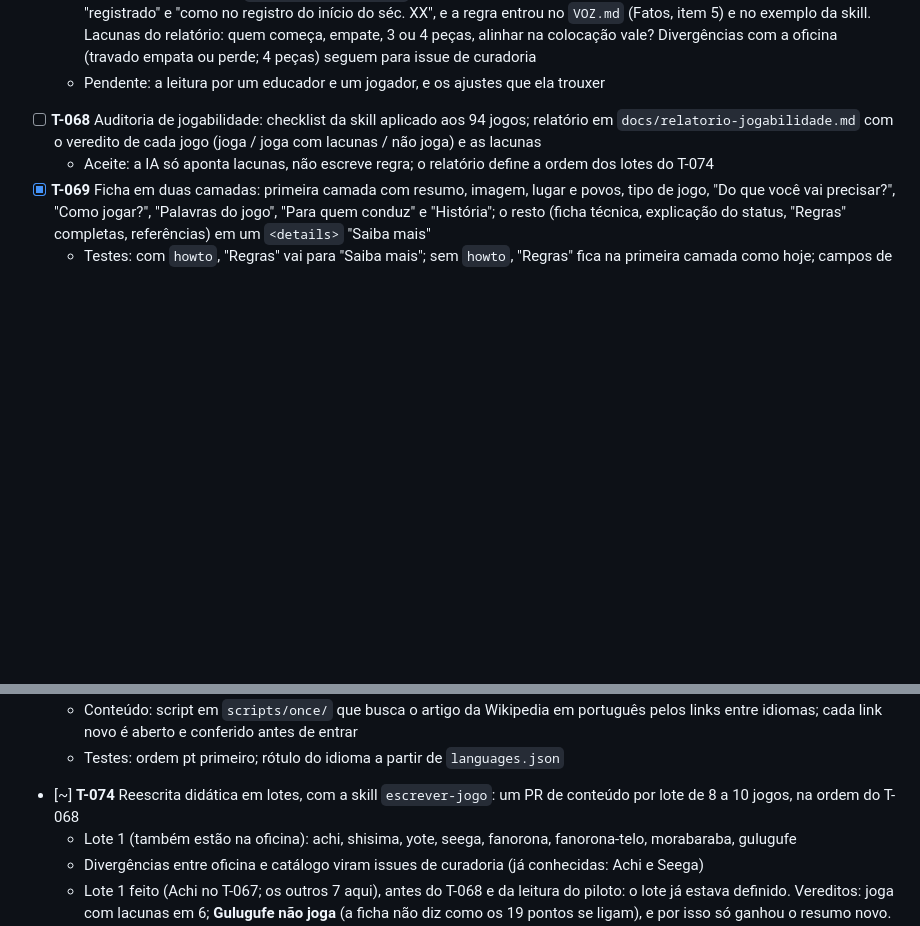
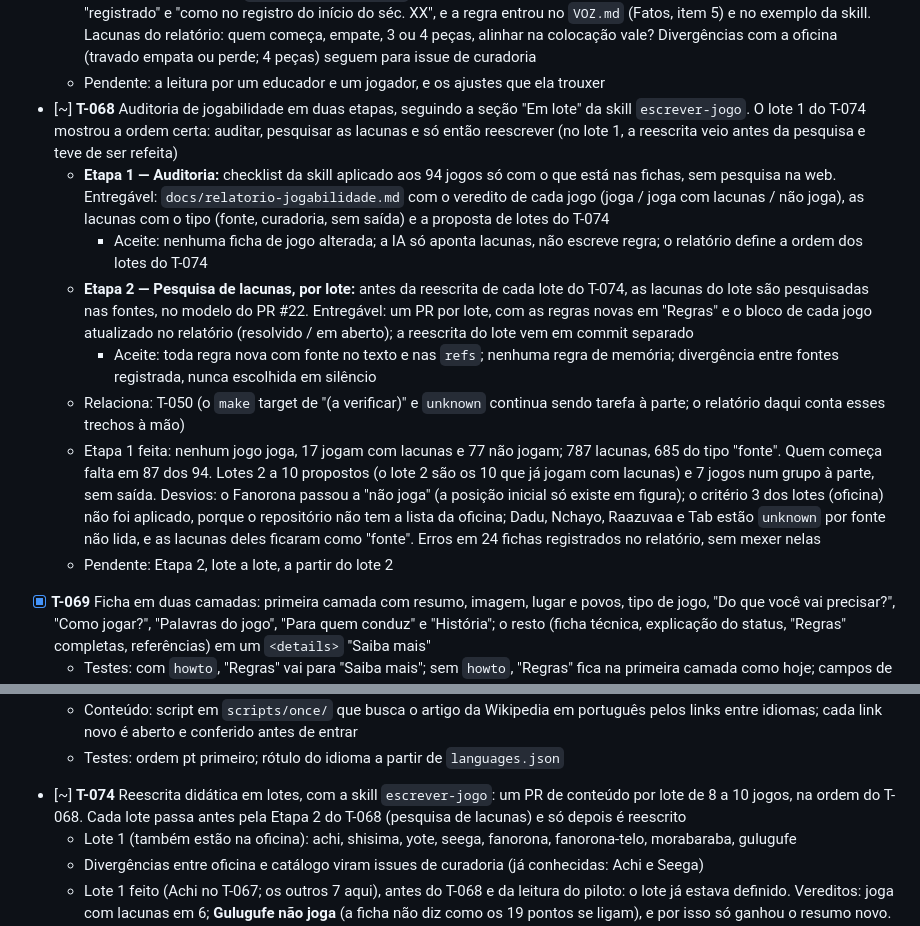
Before and after one commit to gmsarti/jogos-do-mundo, a Markdown page: TASKS.md, 2 parts joined by grey strips. GitHub-like rendering; blank space fills up the shorter version.

Commit message:
docs: split the playability audit into two stages (T-068)
Stage 1 audits every game from the ficha alone; stage 2 researches the
gaps of each batch in the sources before the T-074 rewrite, following
PR #22. The escrever-jogo skill documents both stages and the sourcing
rules, and the checklist report gains a gap type column.

Co-Authored-By: Claude Opus 5.5 <noreply@anthropic.com>

```diff
--- a/TASKS.md
+++ b/TASKS.md
@@ -168,8 +168,14 @@ Origem: feedbacks de Aggeu (educador) e Alexandre Nacari (jogador), 03/11/2026,
   - Já no repositório (PR do T-060): o guia e a skill, com o resultado esperado do piloto em `references/exemplo-achi.md`. Depende do T-065 (seções novas no schema)
   - Feito: Achi com resumo novo, "Do que você vai precisar?", "Como jogar?" (6 passos) e "Para quem conduz", passando no `make check`; conferido no Playwright em 375px. Na autoconferência, três frases do exemplo diziam mais que a ficha ("jogado em Gana" com `living: desconhecido`, "como se fazia em Gana" e "jogadores de antigamente"); viraram "registrado" e "como no registro do início do séc. XX", e a regra entrou no `VOZ.md` (Fatos, item 5) e no exemplo da skill. Lacunas do relatório: quem começa, empate, 3 ou 4 peças, alinhar na colocação vale? Divergências com a oficina (travado empata ou perde; 4 peças) seguem para issue de curadoria
   - Pendente: a leitura por um educador e um jogador, e os ajustes que ela trouxer
-- [ ] **T-068** Auditoria de jogabilidade: checklist da skill aplicado aos 94 jogos; relatório em `docs/relatorio-jogabilidade.md` com o veredito de cada jogo (joga / joga com lacunas / não joga) e as lacunas
-  - Aceite: a IA só aponta lacunas, não escreve regra; o relatório define a ordem dos lotes do T-074
+- [~] **T-068** Auditoria de jogabilidade em duas etapas, seguindo a seção "Em lote" da skill `escrever-jogo`. O lote 1 do T-074 mostrou a ordem certa: auditar, pesquisar as lacunas e só então reescrever (no lote 1, a reescrita veio antes da pesquisa e teve de ser refeita)
+  - **Etapa 1 — Auditoria:** checklist da skill aplicado aos 94 jogos só com o que está nas fichas, sem pesquisa na web. Entregável: `docs/relatorio-jogabilidade.md` com o veredito de cada jogo (joga / joga com lacunas / não joga), as lacunas com o tipo (fonte, curadoria, sem saída) e a proposta de lotes do T-074
+    - Aceite: nenhuma ficha de jogo alterada; a IA só aponta lacunas, não escreve regra; o relatório define a ordem dos lotes do T-074
+  - **Etapa 2 — Pesquisa de lacunas, por lote:** antes da reescrita de cada lote do T-074, as lacunas do lote são pesquisadas nas fontes, no modelo do PR #22. Entregável: um PR por lote, com as regras novas em "Regras" e o bloco de cada jogo atualizado no relatório (resolvido / em aberto); a reescrita do lote vem em commit separado
+    - Aceite: toda regra nova com fonte no texto e nas `refs`; nenhuma regra de memória; divergência entre fontes registrada, nunca escolhida em silêncio
+  - Relaciona: T-050 (o `make` target de "(a verificar)" e `unknown` continua sendo tarefa à parte; o relatório daqui conta esses trechos à mão)
+  - Etapa 1 feita: nenhum jogo joga, 17 jogam com lacunas e 77 não jogam; 787 lacunas, 685 do tipo "fonte". Quem começa falta em 87 dos 94. Lotes 2 a 10 propostos (o lote 2 são os 10 que já jogam com lacunas) e 7 jogos num grupo à parte, sem saída. Desvios: o Fanorona passou a "não joga" (a posição inicial só existe em figura); o critério 3 dos lotes (oficina) não foi aplicado, porque o repositório não tem a lista da oficina; Dadu, Nchayo, Raazuvaa e Tab estão `unknown` por fonte não lida, e as lacunas deles ficaram como "fonte". Erros em 24 fichas registrados no relatório, sem mexer nelas
+  - Pendente: Etapa 2, lote a lote, a partir do lote 2
 - [x] **T-069** Ficha em duas camadas: primeira camada com resumo, imagem, lugar e povos, tipo de jogo, "Do que você vai precisar?", "Como jogar?", "Palavras do jogo", "Para quem conduz" e "História"; o resto (ficha técnica, explicação do status, "Regras" completas, referências) em um `<details>` "Saiba mais"
   - Testes: com `howto`, "Regras" vai para "Saiba mais"; sem `howto`, "Regras" fica na primeira camada como hoje; campos de curadoria só dentro de "Saiba mais"
   - Aceite: na impressão (T-049) tudo sai aberto; conferido em 375px e desktop
@@ -185,7 +191,7 @@ Origem: feedbacks de Aggeu (educador) e Alexandre Nacari (jogador), 03/11/2026,
 - [ ] **T-073** Referências em português primeiro: campo opcional `lang` em cada `ref`; a ficha ordena pt primeiro e marca as outras ("em inglês")
   - Conteúdo: script em `scripts/once/` que busca o artigo da Wikipedia em português pelos links entre idiomas; cada link novo é aberto e conferido antes de entrar
   - Testes: ordem pt primeiro; rótulo do idioma a partir de `languages.json`
-- [~] **T-074** Reescrita didática em lotes, com a skill `escrever-jogo`: um PR de conteúdo por lote de 8 a 10 jogos, na ordem do T-068
+- [~] **T-074** Reescrita didática em lotes, com a skill `escrever-jogo`: um PR de conteúdo por lote de 8 a 10 jogos, na ordem do T-068. Cada lote passa antes pela Etapa 2 do T-068 (pesquisa de lacunas) e só depois é reescrito
   - Lote 1 (também estão na oficina): achi, shisima, yote, seega, fanorona, fanorona-telo, morabaraba, gulugufe
   - Divergências entre oficina e catálogo viram issues de curadoria (já conhecidas: Achi e Seega)
   - Lote 1 feito (Achi no T-067; os outros 7 aqui), antes do T-068 e da leitura do piloto: o lote já estava definido. Vereditos: joga com lacunas em 6; **Gulugufe não joga** (a ficha não diz como os 19 pontos se ligam), e por isso só ganhou o resumo novo. Lacuna mais comum: quem começa (todos os 7), dita em "Para quem conduz" como "**Sugestão do site:**" (tirar na sorte ou combinar). Saíram dos resumos duas afirmações de parentesco ("derivado da família do Alquerque (a verificar)" no Fanorona e "da família do moinho" no Morabaraba). Divergência a conferir: as diagonais do Morabaraba vão até o quadrado de dentro no desenho, mas a Regra 1 fala só dos dois de fora. O glossário ganhou a variante "pule por cima" (*captura por salto*). O relatório de lacunas de cada jogo está no PR
```
Also changed, not shown: 2 other files.
